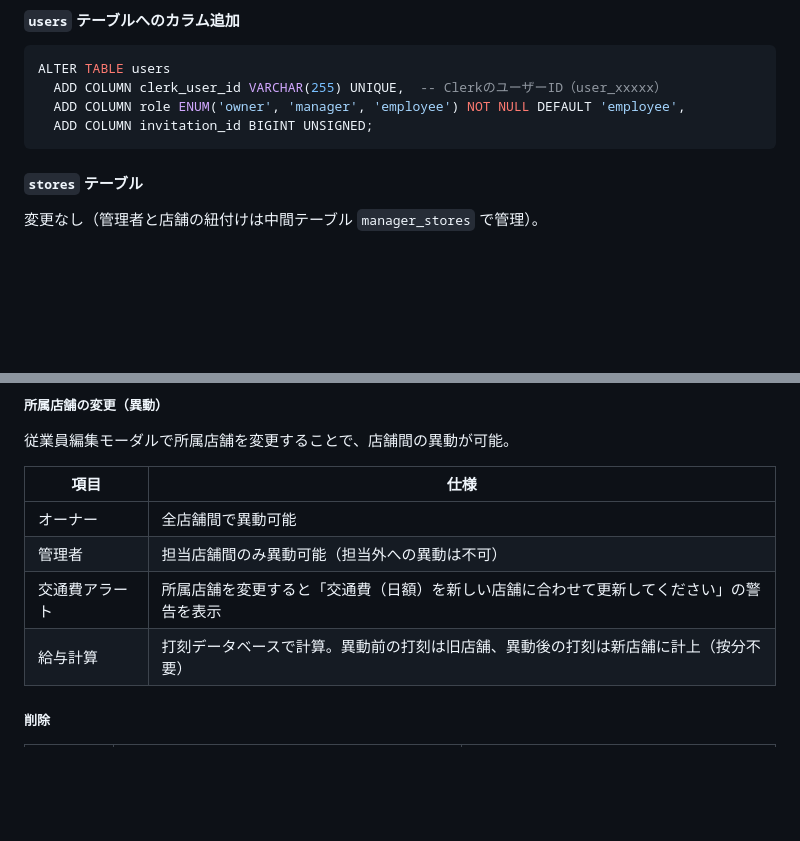
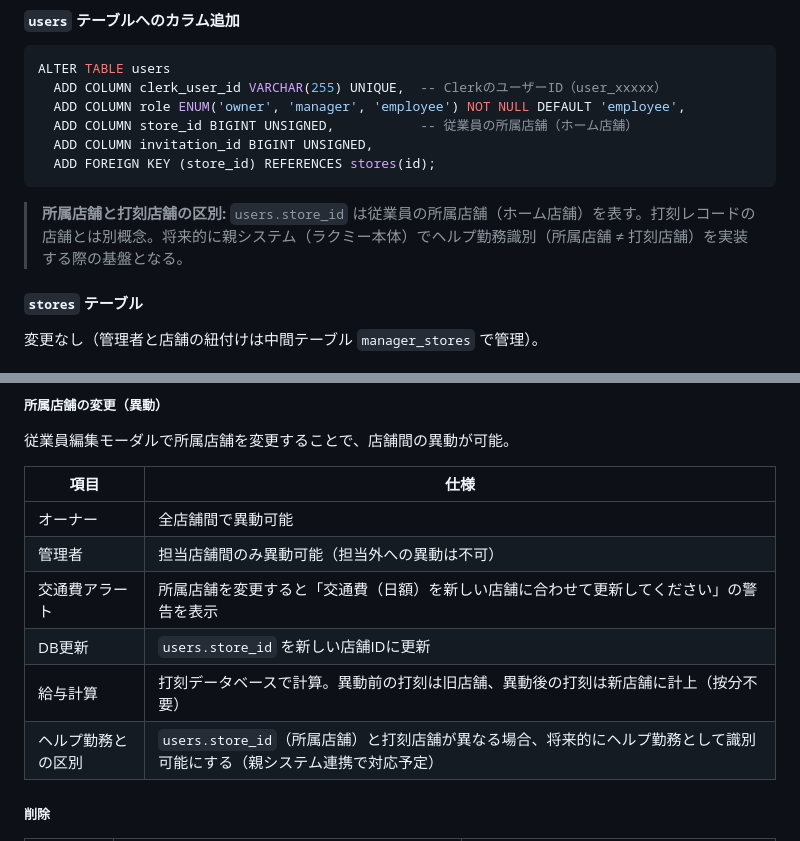
Before and after one commit to suguru789987/rakmy-owner-registration-mock, a Markdown page: requirements.md, 2 parts joined by grey strips. Rendered like a GitHub page; blank space fills up the shorter version.

Commit message:
v1.5: users.store_id追加・ヘルプ勤務識別の設計基盤を明記
- users テーブルに store_id（所属店舗/ホーム店舗）を追加
- 所属店舗と打刻店舗の区別を注記（将来のヘルプ勤務識別の基盤）
- 異動セクションにDB更新（users.store_id）とヘルプ勤務との関係を追記

Co-Authored-By: Claude Opus 4.6 (1M context) <noreply@anthropic.com>

````diff
--- a/requirements.md
+++ b/requirements.md
@@ -192,8 +192,12 @@ CREATE TABLE invitations (
 ALTER TABLE users
   ADD COLUMN clerk_user_id VARCHAR(255) UNIQUE,  -- ClerkのユーザーID（user_xxxxx）
   ADD COLUMN role ENUM('owner', 'manager', 'employee') NOT NULL DEFAULT 'employee',
-  ADD COLUMN invitation_id BIGINT UNSIGNED;
+  ADD COLUMN store_id BIGINT UNSIGNED,           -- 従業員の所属店舗（ホーム店舗）
+  ADD COLUMN invitation_id BIGINT UNSIGNED,
+  ADD FOREIGN KEY (store_id) REFERENCES stores(id);
 ```
+
+> **所属店舗と打刻店舗の区別:** `users.store_id` は従業員の所属店舗（ホーム店舗）を表す。打刻レコードの店舗とは別概念。将来的に親システム（ラクミー本体）でヘルプ勤務識別（所属店舗 ≠ 打刻店舗）を実装する際の基盤となる。
 
 #### `stores` テーブル
 変更なし（管理者と店舗の紐付けは中間テーブル `manager_stores` で管理）。
@@ -555,7 +559,9 @@ GET /api/v1/employees?store_id=3&employment_type=all&status=all&page=1&q=検索
 | オーナー | 全店舗間で異動可能 |
 | 管理者 | 担当店舗間のみ異動可能（担当外への異動は不可） |
 | 交通費アラート | 所属店舗を変更すると「交通費（日額）を新しい店舗に合わせて更新してください」の警告を表示 |
+| DB更新 | `users.store_id` を新しい店舗IDに更新 |
 | 給与計算 | 打刻データベースで計算。異動前の打刻は旧店舗、異動後の打刻は新店舗に計上（按分不要） |
+| ヘルプ勤務との区別 | `users.store_id`（所属店舗）と打刻店舗が異なる場合、将来的にヘルプ勤務として識別可能にする（親システム連携で対応予定） |
 
 ##### 削除
 
````
